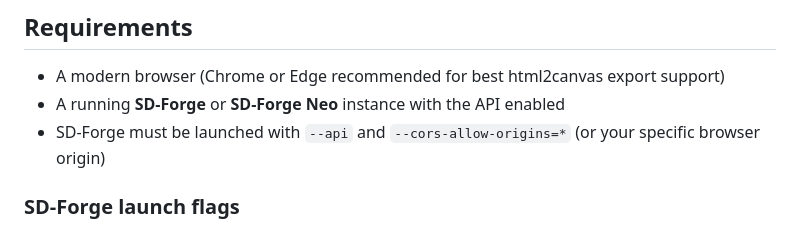
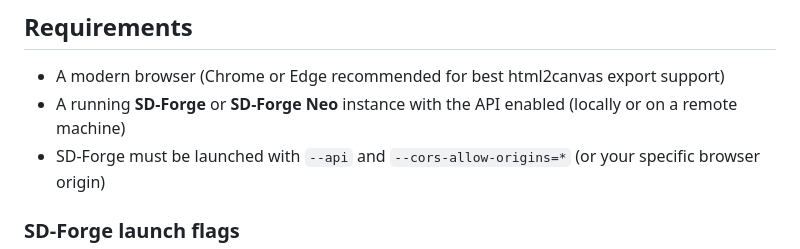
Before and after one commit to cainezen/panel-foundry, a Markdown page: README.md, the part around the change. Rendered like a GitHub page.

Commit message:
Update README.md
minor note change

```diff
--- a/README.md
+++ b/README.md
@@ -105,7 +105,7 @@ PDF output uses jsPDF and produces a print-ready file at **6.625" × 10.25"** (4
 ## Requirements
 
 - A modern browser (Chrome or Edge recommended for best html2canvas export support)
-- A running **SD-Forge** or **SD-Forge Neo** instance with the API enabled
+- A running **SD-Forge** or **SD-Forge Neo** instance with the API enabled (locally or on a remote machine)
 - SD-Forge must be launched with `--api` and `--cors-allow-origins=*` (or your specific browser origin)
 
 ### SD-Forge launch flags
```
